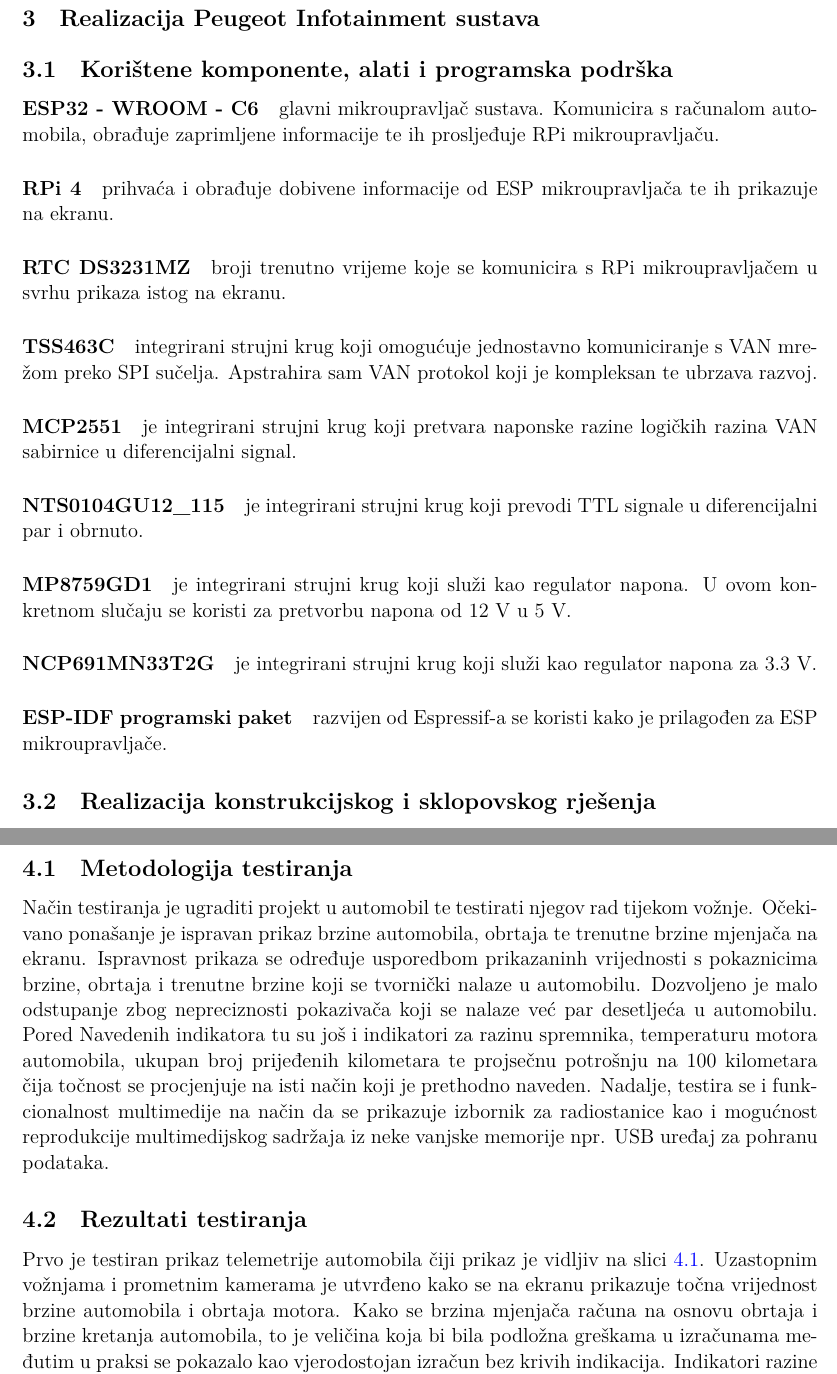
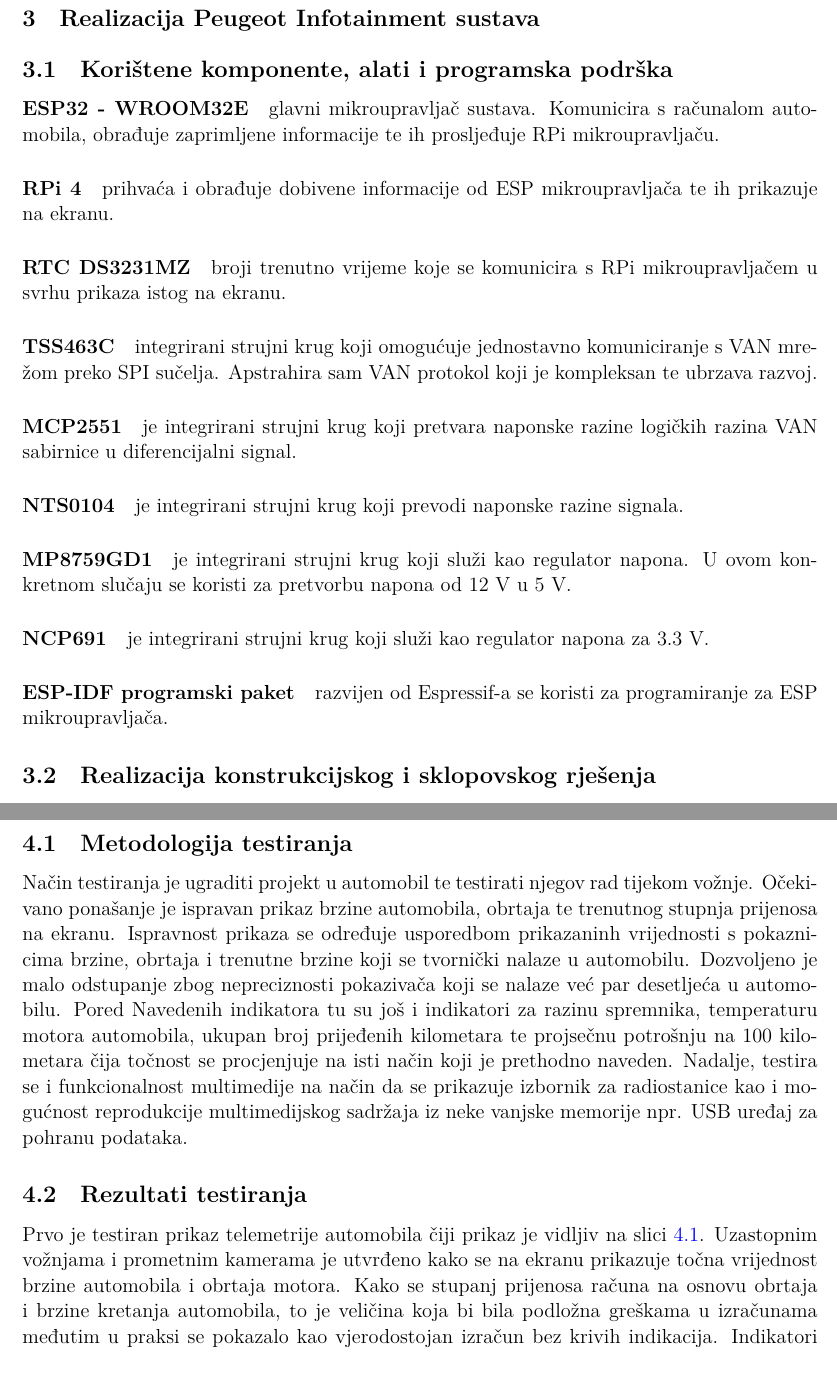
Before and after one commit to Mive82/ugrs-docs, a LaTeX document (main.tex, which reads sections/3-implementation.tex, sections/4-testing.tex): two parts of pages 12 and 32 of 36, joined at a grey line, cut so that both start at the same text. Compiled offline with XeLaTeX.

Commit message:
Minor corrections

```diff
--- a/sections/3-implementation.tex
+++ b/sections/3-implementation.tex
@@ -3,7 +3,7 @@
 \section{Realizacija Peugeot Infotainment sustava}
 \subsection{Korištene komponente, alati i programska podrška}
 % ESP32
-\paragraph{ESP32 - WROOM - C6} glavni mikroupravljač sustava. Komunicira s računalom automobila, obrađuje zaprimljene informacije te ih prosljeđuje RPi mikroupravljaču.
+\paragraph{ESP32 - WROOM32E} glavni mikroupravljač sustava. Komunicira s računalom automobila, obrađuje zaprimljene informacije te ih prosljeđuje RPi mikroupravljaču.
 % RPi
 \paragraph{RPi 4} prihvaća i obrađuje dobivene informacije od ESP mikroupravljača te ih prikazuje na ekranu.
 % RTC
@@ -13,12 +13,12 @@
 % MCP
 \paragraph{MCP2551}je integrirani strujni krug koji pretvara naponske razine logičkih razina VAN sabirnice u diferencijalni signal.
 % Level shifteri
-\paragraph{NTS0104GU12\_115}je integrirani strujni krug koji prevodi TTL signale u diferencijalni par i obrnuto.
+\paragraph{NTS0104}je integrirani strujni krug koji prevodi naponske razine signala.
 % 5V voltage reg
 \paragraph{MP8759GD1}je integrirani strujni krug koji služi kao regulator napona. U ovom konkretnom slučaju se koristi za pretvorbu napona od 12 V u 5 V.
 % 3v3 voltage reg
-\paragraph{NCP691MN33T2G} je integrirani strujni krug koji služi kao regulator napona za 3.3 V.
-\paragraph{ESP-IDF programski paket}razvijen od Espressif-a se koristi kako je prilagođen za ESP mikroupravljače.
+\paragraph{NCP691} je integrirani strujni krug koji služi kao regulator napona za 3.3 V.
+\paragraph{ESP-IDF programski paket} razvijen od Espressif-a se koristi za programiranje za ESP mikroupravljača.
 
 \subsection{Realizacija konstrukcijskog i sklopovskog rješenja}
 
--- a/sections/4-testing.tex
+++ b/sections/4-testing.tex
@@ -1,10 +1,10 @@
 \newpage
 \section{Testiranje i rezultati}
 \subsection{Metodologija testiranja}
-Način testiranja je ugraditi projekt u automobil te testirati njegov rad tijekom vožnje. Očekivano ponašanje je ispravan prikaz brzine automobila, obrtaja te trenutne brzine mjenjača na ekranu. Ispravnost prikaza se određuje usporedbom prikazaninh vrijednosti s pokaznicima brzine, obrtaja i trenutne brzine koji se tvornički nalaze u automobilu. Dozvoljeno je malo odstupanje zbog nepreciznosti pokazivača koji se nalaze već par desetljeća u automobilu. Pored Navedenih indikatora tu su još i indikatori za razinu spremnika, temperaturu motora automobila, ukupan broj prijeđenih kilometara te projsečnu potrošnju na 100 kilometara čija točnost se procjenjuje na isti način koji je prethodno naveden. Nadalje, testira se i funkcionalnost multimedije na način da se prikazuje izbornik za radiostanice kao i mogućnost reprodukcije multimedijskog sadržaja iz neke vanjske memorije npr. USB uređaj za pohranu podataka.
+Način testiranja je ugraditi projekt u automobil te testirati njegov rad tijekom vožnje. Očekivano ponašanje je ispravan prikaz brzine automobila, obrtaja te trenutnog stupnja prijenosa na ekranu. Ispravnost prikaza se određuje usporedbom prikazaninh vrijednosti s pokaznicima brzine, obrtaja i trenutne brzine koji se tvornički nalaze u automobilu. Dozvoljeno je malo odstupanje zbog nepreciznosti pokazivača koji se nalaze već par desetljeća u automobilu. Pored Navedenih indikatora tu su još i indikatori za razinu spremnika, temperaturu motora automobila, ukupan broj prijeđenih kilometara te projsečnu potrošnju na 100 kilometara čija točnost se procjenjuje na isti način koji je prethodno naveden. Nadalje, testira se i funkcionalnost multimedije na način da se prikazuje izbornik za radiostanice kao i mogućnost reprodukcije multimedijskog sadržaja iz neke vanjske memorije npr. USB uređaj za pohranu podataka.
 
 \subsection{Rezultati testiranja}
-Prvo je testiran prikaz telemetrije automobila čiji prikaz je vidljiv na slici \ref{fig:car_telemetry}. Uzastopnim vožnjama i prometnim kamerama je utvrđeno kako se na ekranu prikazuje točna vrijednost brzine automobila i obrtaja motora. Kako se brzina mjenjača računa na osnovu obrtaja i brzine kretanja automobila, to je veličina koja bi bila podložna greškama u izračunama međutim u praksi se pokazalo kao vjerodostojan izračun bez krivih indikacija. Indikatori razine spremnika goriva, temperaturu motora automobila te prosječna potrošnja se podudaraju s vrijednostima prikazanih na glavnoj tabli čime zaključujemo kako sva komunikacija ispravno radi.
+Prvo je testiran prikaz telemetrije automobila čiji prikaz je vidljiv na slici \ref{fig:car_telemetry}. Uzastopnim vožnjama i prometnim kamerama je utvrđeno kako se na ekranu prikazuje točna vrijednost brzine automobila i obrtaja motora. Kako se stupanj prijenosa računa na osnovu obrtaja i brzine kretanja automobila, to je veličina koja bi bila podložna greškama u izračunama međutim u praksi se pokazalo kao vjerodostojan izračun bez krivih indikacija. Indikatori razine spremnika goriva, temperaturu motora automobila te prosječna potrošnja se podudaraju s vrijednostima prikazanih na glavnoj tabli čime zaključujemo kako sva komunikacija ispravno radi.
 \begin{figure}[H]
     \centering
     \includegraphics[width=0.75\textwidth]{images/1-rpm.png}
```
Also changed, not shown: sections/3-implementation.tex (6 more changed lines).
